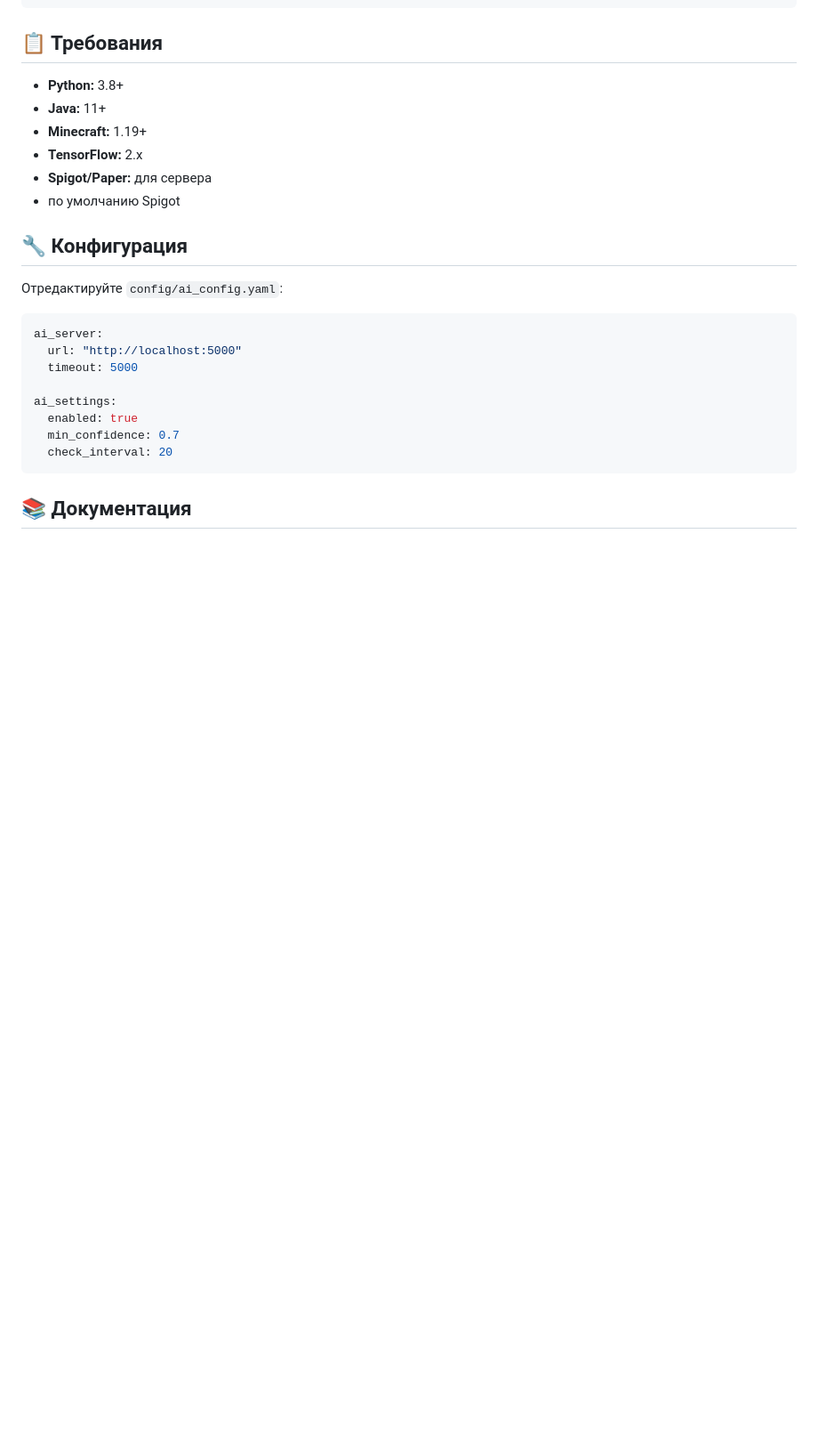
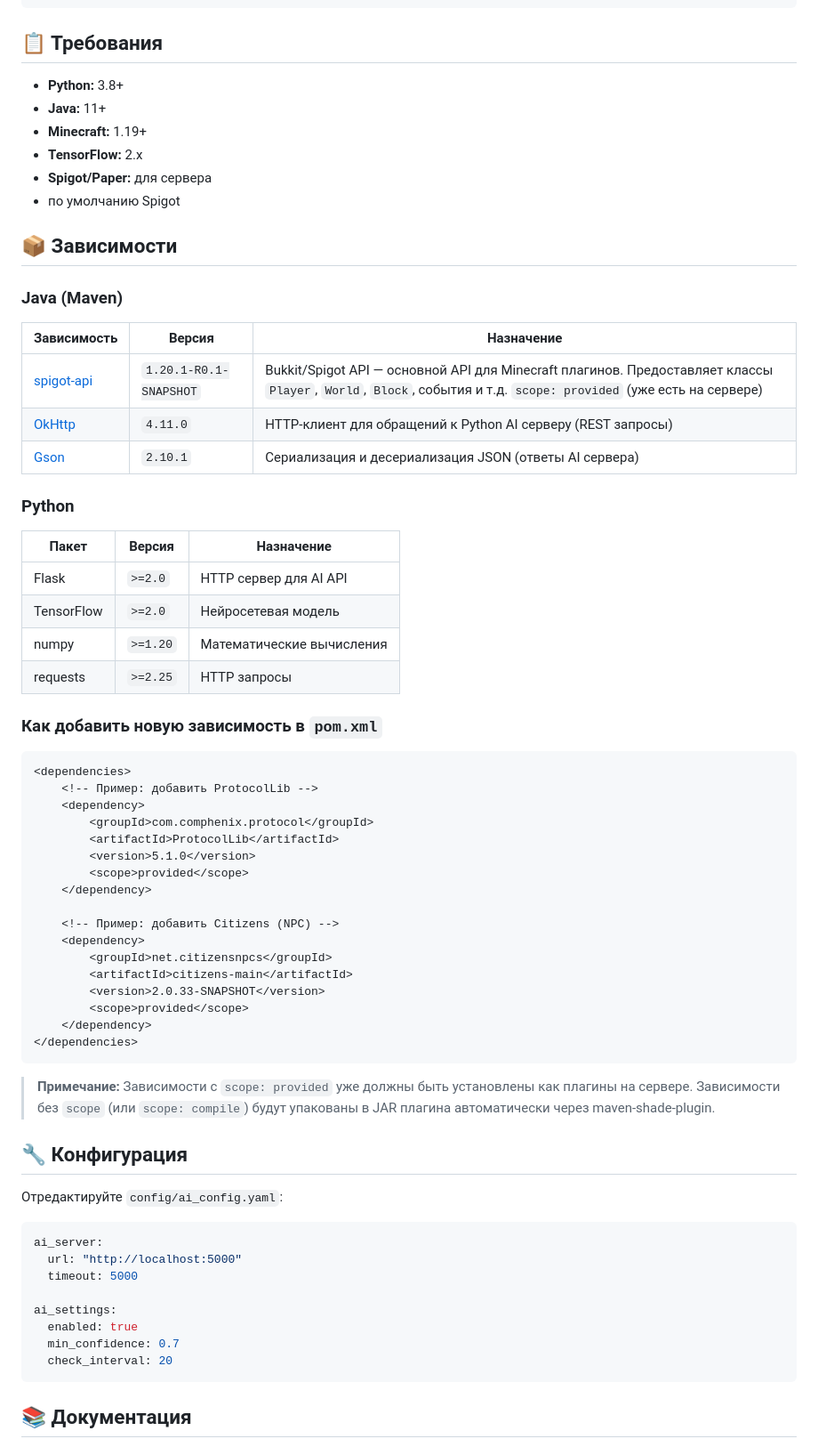
Before and after one commit to aaaaaaaaaaaggl/minecraft-ai-mod, a Markdown page: README.md, the part around the change. Shown at 89% size. GitHub-like rendering; blank space fills up the shorter version.

Commit message:
Update README.md and SETUP.md with full dependency and installation documentation

````diff
--- a/README.md
+++ b/README.md
@@ -142,6 +142,49 @@ curl http://localhost:5000/info
 - **Spigot/Paper:** для сервера
 - по умолчанию Spigot
 
+## 📦 Зависимости
+
+### Java (Maven)
+
+| Зависимость | Версия | Назначение |
+|---|---|---|
+| [spigot-api](https://www.spigotmc.org/wiki/buildtools/) | `1.20.1-R0.1-SNAPSHOT` | Bukkit/Spigot API — основной API для Minecraft плагинов. Предоставляет классы `Player`, `World`, `Block`, события и т.д. `scope: provided` (уже есть на сервере) |
+| [OkHttp](https://square.github.io/okhttp/) | `4.11.0` | HTTP-клиент для обращений к Python AI серверу (REST запросы) |
+| [Gson](https://github.com/google/gson) | `2.10.1` | Сериализация и десериализация JSON (ответы AI сервера) |
+
+### Python
+
+| Пакет | Версия | Назначение |
+|---|---|---|
+| Flask | `>=2.0` | HTTP сервер для AI API |
+| TensorFlow | `>=2.0` | Нейросетевая модель |
+| numpy | `>=1.20` | Математические вычисления |
+| requests | `>=2.25` | HTTP запросы |
+
+### Как добавить новую зависимость в `pom.xml`
+
+```xml
+<dependencies>
+    <!-- Пример: добавить ProtocolLib -->
+    <dependency>
+        <groupId>com.comphenix.protocol</groupId>
+        <artifactId>ProtocolLib</artifactId>
+        <version>5.1.0</version>
+        <scope>provided</scope>
+    </dependency>
+
+    <!-- Пример: добавить Citizens (NPC) -->
+    <dependency>
+        <groupId>net.citizensnpcs</groupId>
+        <artifactId>citizens-main</artifactId>
+        <version>2.0.33-SNAPSHOT</version>
+        <scope>provided</scope>
+    </dependency>
+</dependencies>
+```
+
+> **Примечание:** Зависимости с `scope: provided` уже должны быть установлены как плагины на сервере. Зависимости без `scope` (или `scope: compile`) будут упакованы в JAR плагина автоматически через maven-shade-plugin.
+
 ## 🔧 Конфигурация
 
 Отредактируйте `config/ai_config.yaml`:
````
Also changed, not shown: SETUP.md (+133 -30 lines).
